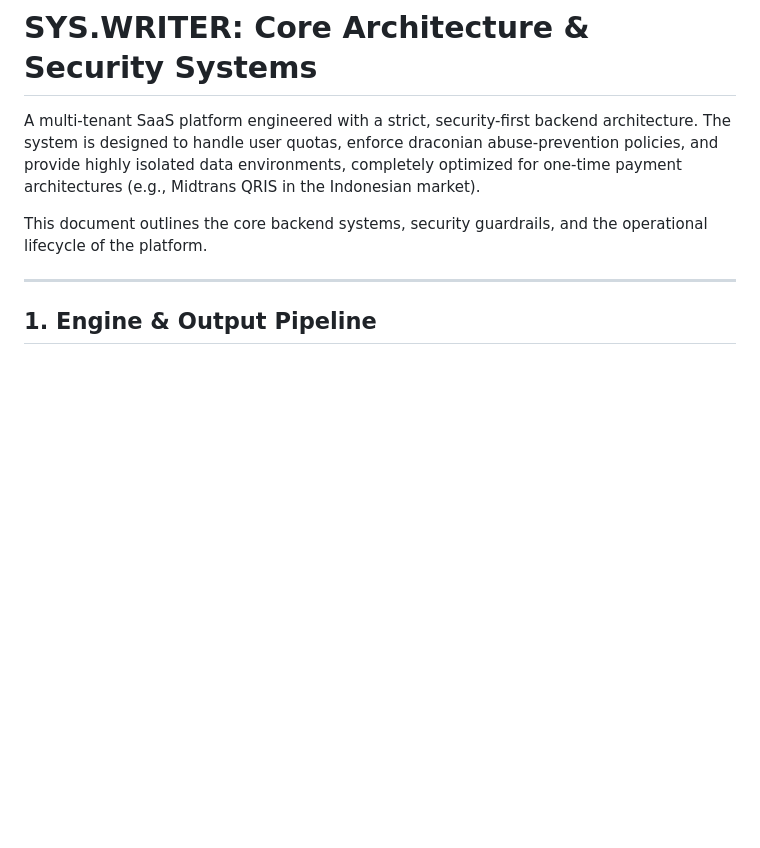
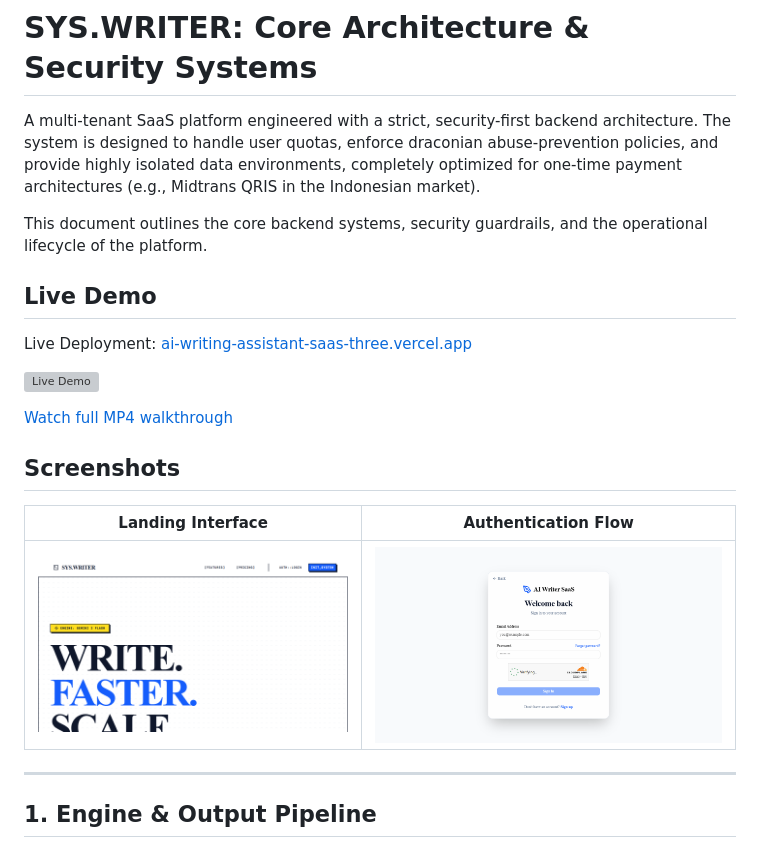
Before and after one commit to GaneshArwan/AIWritingAssistantSaaS, a Markdown page: README.md, the part around the change. Drawn GitHub-style; pictures changed too: docs/media/screenshot-desktop.png (added), docs/media/screenshot-interactive.png (added); blank space fills up the shorter version; grey boxes are pictures that could not be loaded.

Commit message:
docs(media): add live demo walkthrough and screenshots

```diff
--- a/README.md
+++ b/README.md
@@ -3,6 +3,20 @@
 A multi-tenant SaaS platform engineered with a strict, security-first backend architecture. The system is designed to handle user quotas, enforce draconian abuse-prevention policies, and provide highly isolated data environments, completely optimized for one-time payment architectures (e.g., Midtrans QRIS in the Indonesian market).
 
 This document outlines the core backend systems, security guardrails, and the operational lifecycle of the platform.
+
+## Live Demo
+
+Live Deployment: [ai-writing-assistant-saas-three.vercel.app](https://ai-writing-assistant-saas-three.vercel.app/)
+
+![Live Demo](docs/media/demo.gif)
+
+[Watch full MP4 walkthrough](docs/media/demo.mp4)
+
+## Screenshots
+
+| Landing Interface | Authentication Flow |
+| :---: | :---: |
+| ![Landing Interface](docs/media/screenshot-desktop.png) | ![Authentication Flow](docs/media/screenshot-interactive.png) |
 
 ---
 
```
Also changed, not shown: 2 other files.
